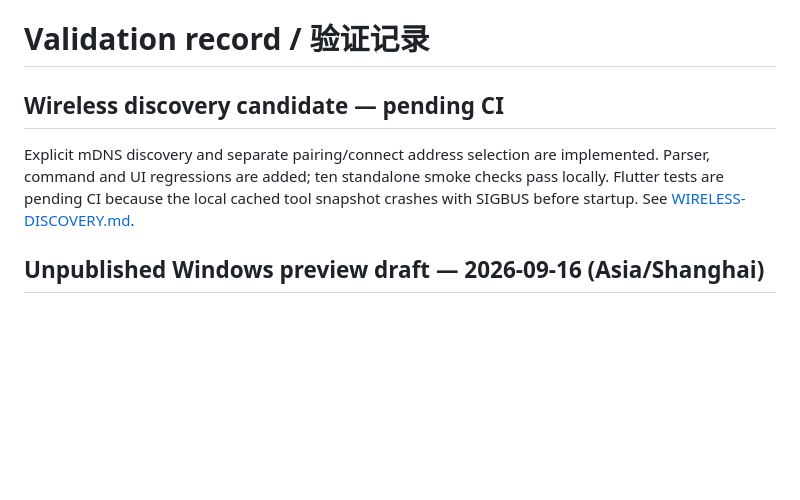
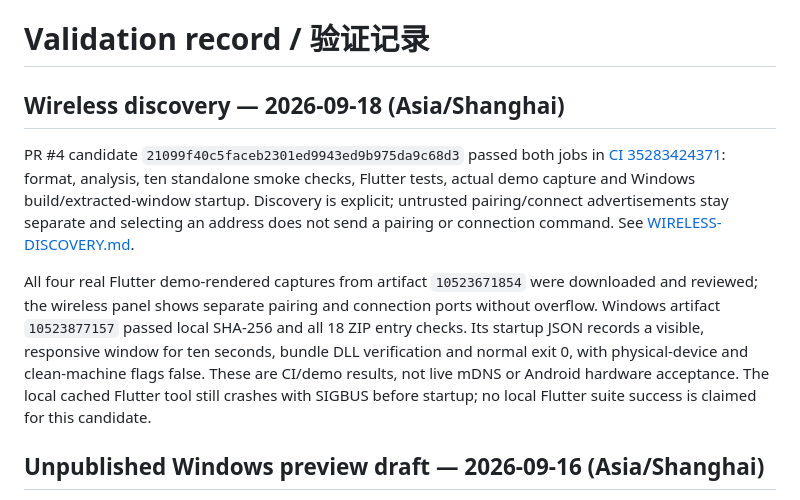
Before and after one commit to TolkmisLK/adb-device-desk, a Markdown page: docs/VALIDATION.md, the part around the change. Drawn GitHub-style; blank space fills up the shorter version.

Commit message:
docs: record actual platform and artifact acceptance

```diff
--- a/docs/VALIDATION.md
+++ b/docs/VALIDATION.md
@@ -1,8 +1,10 @@
 # Validation record / 验证记录
 
-## Wireless discovery candidate — pending CI
+## Wireless discovery — 2026-09-18 (Asia/Shanghai)
 
-Explicit mDNS discovery and separate pairing/connect address selection are implemented. Parser, command and UI regressions are added; ten standalone smoke checks pass locally. Flutter tests are pending CI because the local cached tool snapshot crashes with SIGBUS before startup. See [WIRELESS-DISCOVERY.md](WIRELESS-DISCOVERY.md).
+PR #4 candidate `21099f40c5faceb2301ed9943ed9b975da9c68d3` passed both jobs in [CI 35283424371](https://github.com/TolkmisLK/adb-device-desk/actions/runs/35283424371): format, analysis, ten standalone smoke checks, Flutter tests, actual demo capture and Windows build/extracted-window startup. Discovery is explicit; untrusted pairing/connect advertisements stay separate and selecting an address does not send a pairing or connection command. See [WIRELESS-DISCOVERY.md](WIRELESS-DISCOVERY.md).
+
+All four real Flutter demo-rendered captures from artifact `10523671854` were downloaded and reviewed; the wireless panel shows separate pairing and connection ports without overflow. Windows artifact `10523877157` passed local SHA-256 and all 18 ZIP entry checks. Its startup JSON records a visible, responsive window for ten seconds, bundle DLL verification and normal exit 0, with physical-device and clean-machine flags false. These are CI/demo results, not live mDNS or Android hardware acceptance. The local cached Flutter tool still crashes with SIGBUS before startup; no local Flutter suite success is claimed for this candidate.
 
 ## Unpublished Windows preview draft — 2026-09-16 (Asia/Shanghai)
 
```
